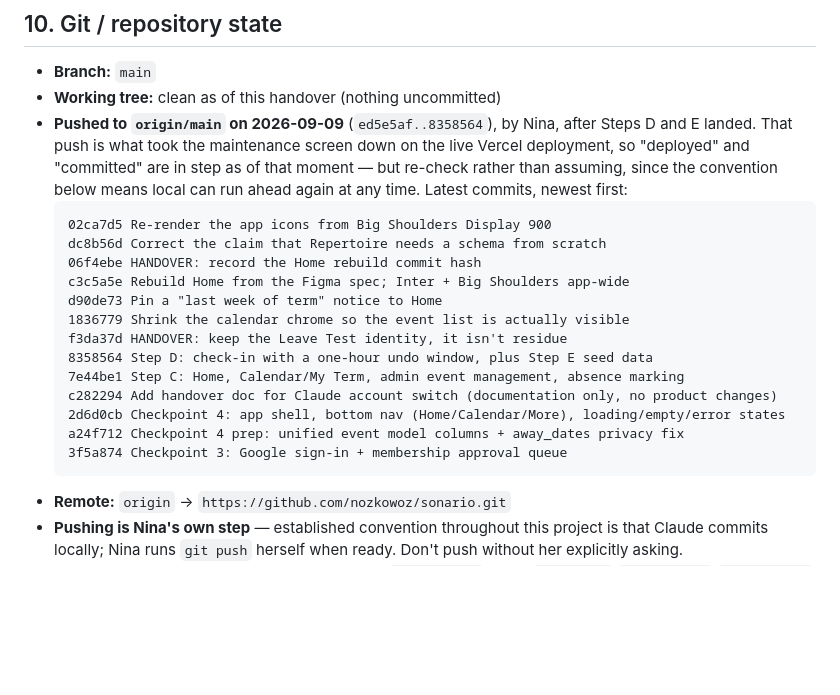
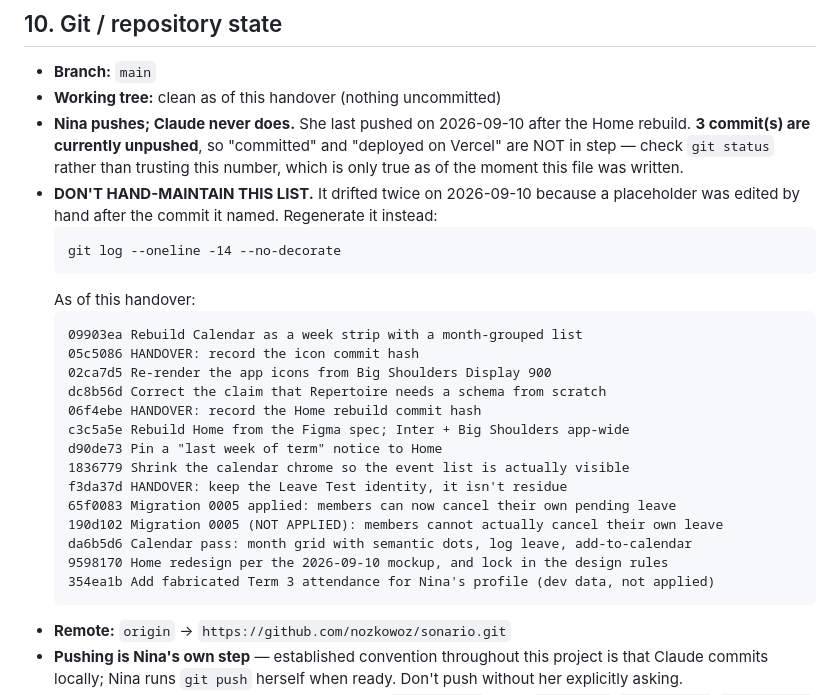
Before and after one commit to nozkowoz/sonario, a Markdown page: HANDOVER.md, the part around the change. GitHub-like rendering; blank space fills up the shorter version.

Commit message:
HANDOVER: generate the commit list instead of hand-editing it
The list in section 10 drifted twice today: a <new> placeholder was written in,
then edited by hand after the commit it named, and the second time the earlier
placeholder had already been filled so the replace silently did nothing and a
commit went unlisted.

Replaced with the command to regenerate it, plus a note not to hand-maintain it.
The unpushed count is stated as a snapshot with an instruction to check git
rather than trust it, since Nina pushes on her own schedule.

Co-Authored-By: Claude Opus 5 <noreply@anthropic.com>

````diff
--- a/HANDOVER.md
+++ b/HANDOVER.md
@@ -734,12 +734,19 @@ Nina's consistent, explicitly repeated instruction throughout the project.
 
 - **Branch:** `main`
 - **Working tree:** clean as of this handover (nothing uncommitted)
-- **Pushed to `origin/main` on 2026-09-09** (`ed5e5af..8358564`), by Nina, after Steps D and E
-  landed. That push is what took the maintenance screen down on the live Vercel deployment, so
-  "deployed" and "committed" are in step as of that moment — but re-check rather than assuming,
-  since the convention below means local can run ahead again at any time. Latest commits,
-  newest first:
+- **Nina pushes; Claude never does.** She last pushed on 2026-09-10 after the Home rebuild.
+  **3 commit(s) are currently unpushed**, so "committed" and "deployed on Vercel" are NOT
+  in step — check `git status` rather than trusting this number, which is only true as of the
+  moment this file was written.
+- **DON'T HAND-MAINTAIN THIS LIST.** It drifted twice on 2026-09-10 because a placeholder was
+  edited by hand after the commit it named. Regenerate it instead:
   ```
+  git log --oneline -14 --no-decorate
+  ```
+  As of this handover:
+  ```
+  09903ea Rebuild Calendar as a week strip with a month-grouped list
+  05c5086 HANDOVER: record the icon commit hash
   02ca7d5 Re-render the app icons from Big Shoulders Display 900
   dc8b56d Correct the claim that Repertoire needs a schema from scratch
   06f4ebe HANDOVER: record the Home rebuild commit hash
@@ -747,12 +754,11 @@ Nina's consistent, explicitly repeated instruction throughout the project.
   d90de73 Pin a "last week of term" notice to Home
   1836779 Shrink the calendar chrome so the event list is actually visible
   f3da37d HANDOVER: keep the Leave Test identity, it isn't residue
-  8358564 Step D: check-in with a one-hour undo window, plus Step E seed data
-  7e44be1 Step C: Home, Calendar/My Term, admin event management, absence marking
-  c282294 Add handover doc for Claude account switch (documentation only, no product changes)
-  2d6d0cb Checkpoint 4: app shell, bottom nav (Home/Calendar/More), loading/empty/error states
-  a24f712 Checkpoint 4 prep: unified event model columns + away_dates privacy fix
-  3f5a874 Checkpoint 3: Google sign-in + membership approval queue
+  65f0083 Migration 0005 applied: members can now cancel their own pending leave
+  190d102 Migration 0005 (NOT APPLIED): members cannot actually cancel their own leave
+  da6b5d6 Calendar pass: month grid with semantic dots, log leave, add-to-calendar
+  9598170 Home redesign per the 2026-09-10 mockup, and lock in the design rules
+  354ea1b Add fabricated Term 3 attendance for Nina's profile (dev data, not applied)
   ```
 - **Remote:** `origin` → `https://github.com/nozkowoz/sonario.git`
 - **Pushing is Nina's own step** — established convention throughout this project is that Claude
````
